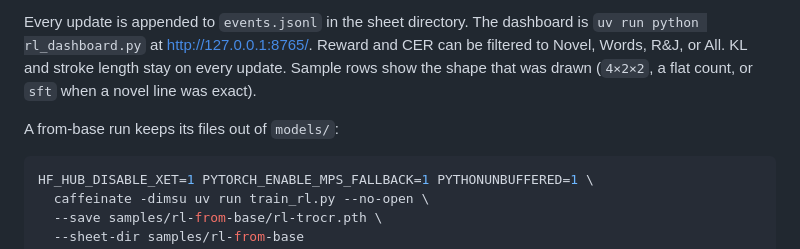
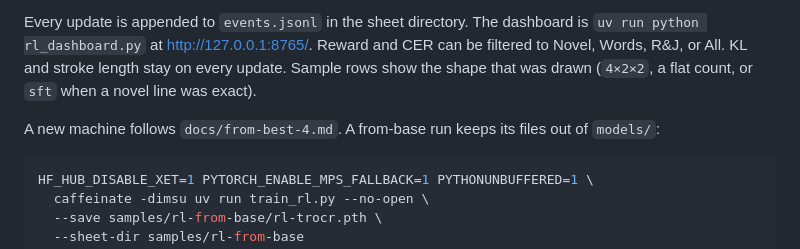
Before and after one commit to KrzysztofStaron/handwriting, a Markdown page: docs/rl.md, the part around the change. Drawn GitHub-style.

````diff
--- a/docs/rl.md
+++ b/docs/rl.md
@@ -96,7 +96,7 @@ About every `--block-minutes` (10), the loop saves weights, an optimizer sidecar
 
 Every update is appended to `events.jsonl` in the sheet directory. The dashboard is `uv run python rl_dashboard.py` at <http://127.0.0.1:8765/>. Reward and CER can be filtered to Novel, Words, R&J, or All. KL and stroke length stay on every update. Sample rows show the shape that was drawn (`4×2×2`, a flat count, or `sft` when a novel line was exact).
 
-A from-base run keeps its files out of `models/`:
+A new machine follows `docs/from-best-4.md`. A from-base run keeps its files out of `models/`:
 
 ```bash
 HF_HUB_DISABLE_XET=1 PYTORCH_ENABLE_MPS_FALLBACK=1 PYTHONUNBUFFERED=1 \
````
Also changed, not shown: README.md (+1 -1 lines), docs/from-best-4.md (added, +128 -0 lines).
